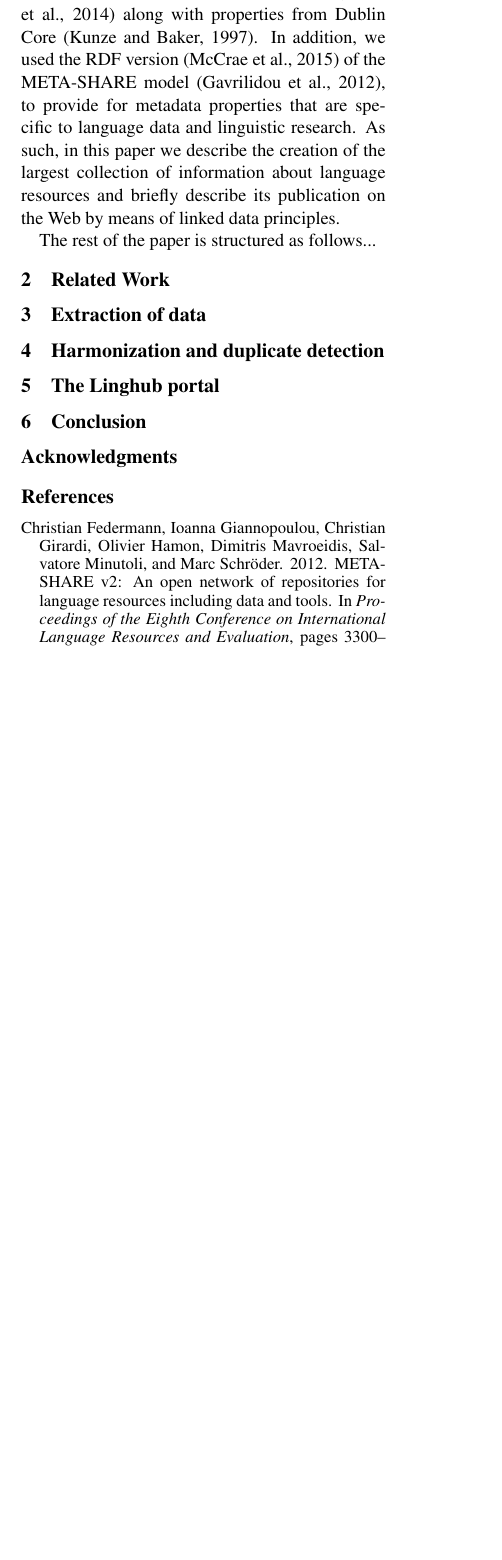
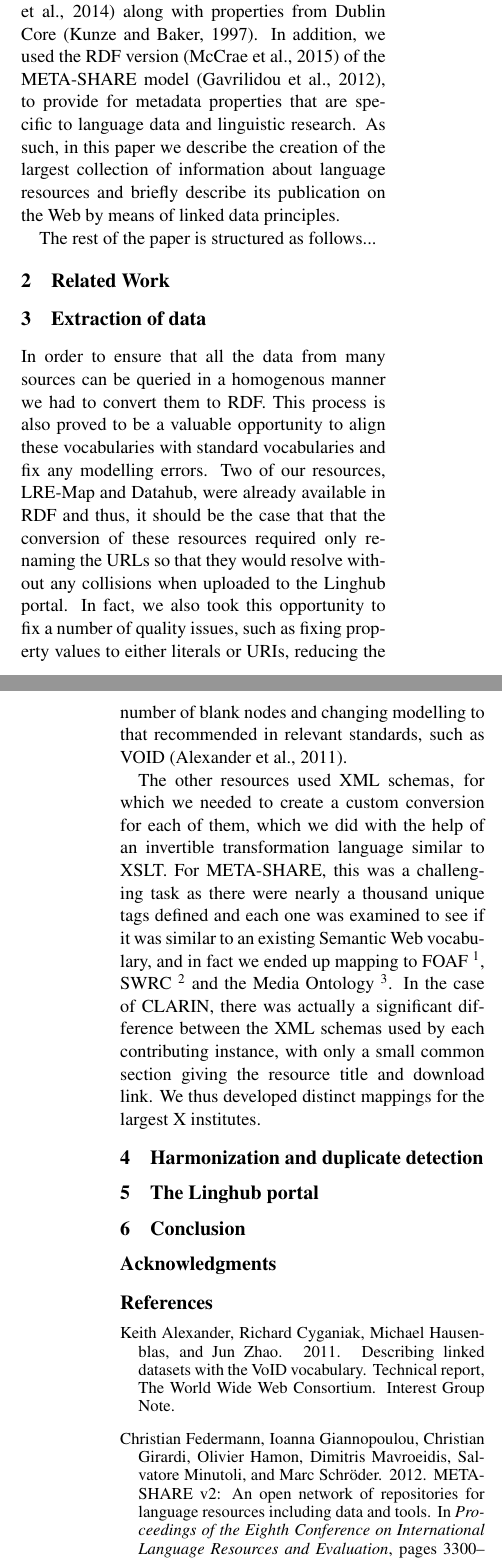
Before and after one commit to jmccrae/linghub-acl15, a LaTeX paper (dataset-paper/linghub-dataset-ldl15.tex): part of one column of page 1 of 2 before the commit and two parts of the columns of pages 1 and 2 of 2 after it, the two joined at a grey line, cut so that both start at the same text, the shorter picture padded with empty space. Compiled offline with pdfLaTeX.

Commit message:
Add some more to §3

```diff
--- a/dataset-paper/linghub-dataset-ldl15.tex
+++ b/dataset-paper/linghub-dataset-ldl15.tex
@@ -96,6 +96,31 @@ The rest of the paper is structured as follows...
 
 \section{Extraction of data}
 
+In order to ensure that all the data from many sources can be queried in a
+homogenous manner we had to convert them to RDF. This process is also proved to
+be a valuable opportunity to align these vocabularies with standard vocabularies
+and fix any modelling errors. Two of our resources, LRE-Map and Datahub, were already available in RDF
+and thus, it should be the case that that the conversion of these resources
+required only renaming the URLs so that they would resolve without any
+collisions when uploaded to the Linghub portal. In fact, we also took this
+opportunity to fix a number of quality issues, such as fixing property values to
+either literals or URIs, reducing the number of blank nodes and changing
+modelling to that recommended in relevant standards, such as
+VOID~\cite{alexander2011describing}.
+
+The other resources used XML schemas, for which we needed to create a custom
+conversion for each of them, which we did with the help of an invertible
+transformation language similar to XSLT. For META-SHARE, this was a challenging
+task as there were nearly a thousand unique tags defined and each one was
+examined to see if it was similar to an existing Semantic Web vocabulary, and in
+fact we ended up mapping to FOAF~\footnote{\url{http://xmlns.com/foaf/spec/}},
+SWRC~\footnote{\url{http://ontoware.org/swrc/}} and the Media
+Ontology~\footnote{\url{http://www.w3.org/TR/mediaont-10/}}. In the case of
+CLARIN, there was actually a significant difference between the XML schemas used
+by each contributing instance, with only a small common section giving the
+resource title and download link. We thus developed distinct mappings for the
+largest X institutes.
+
 \section{Harmonization and duplicate detection}
 
 \section{The Linghub portal}
```
Also changed, not shown: linghub-acl15.bib (+9 -0 lines), dataset-paper/linghub-dataset-ldl15.pdf, 1 other file.
